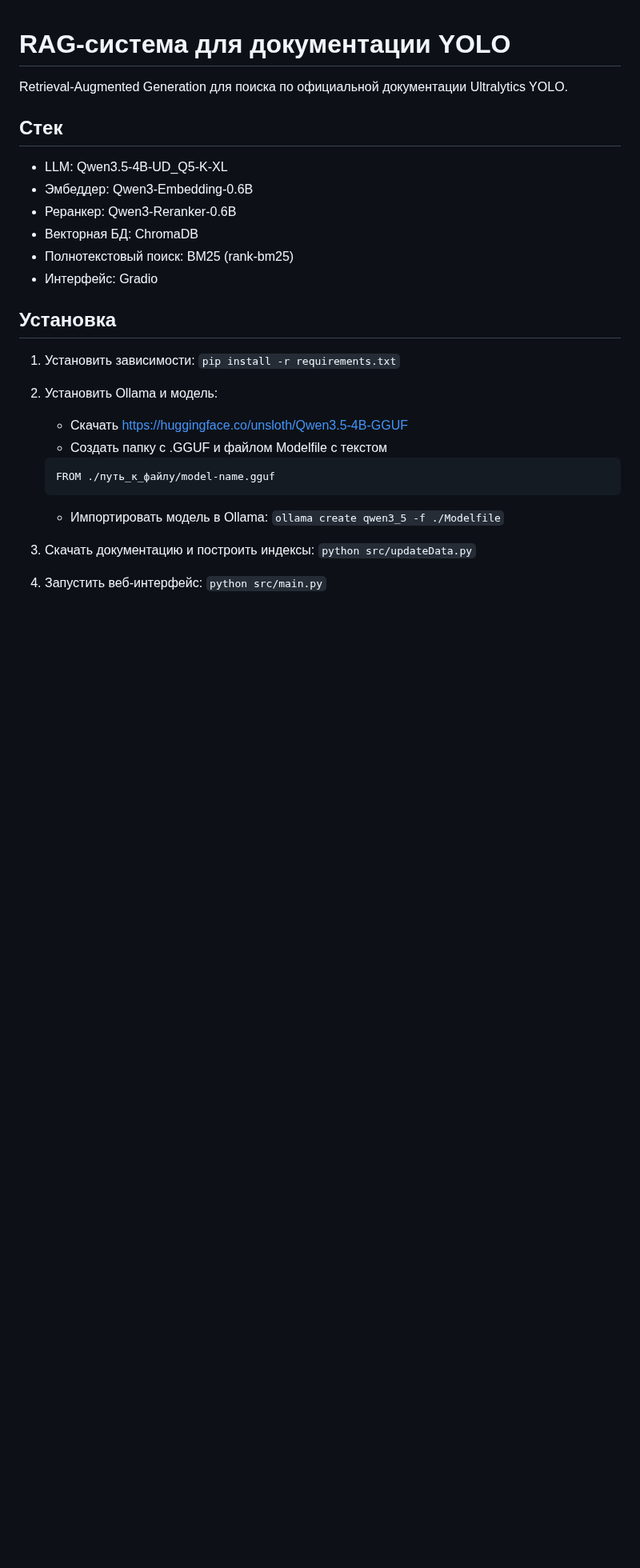
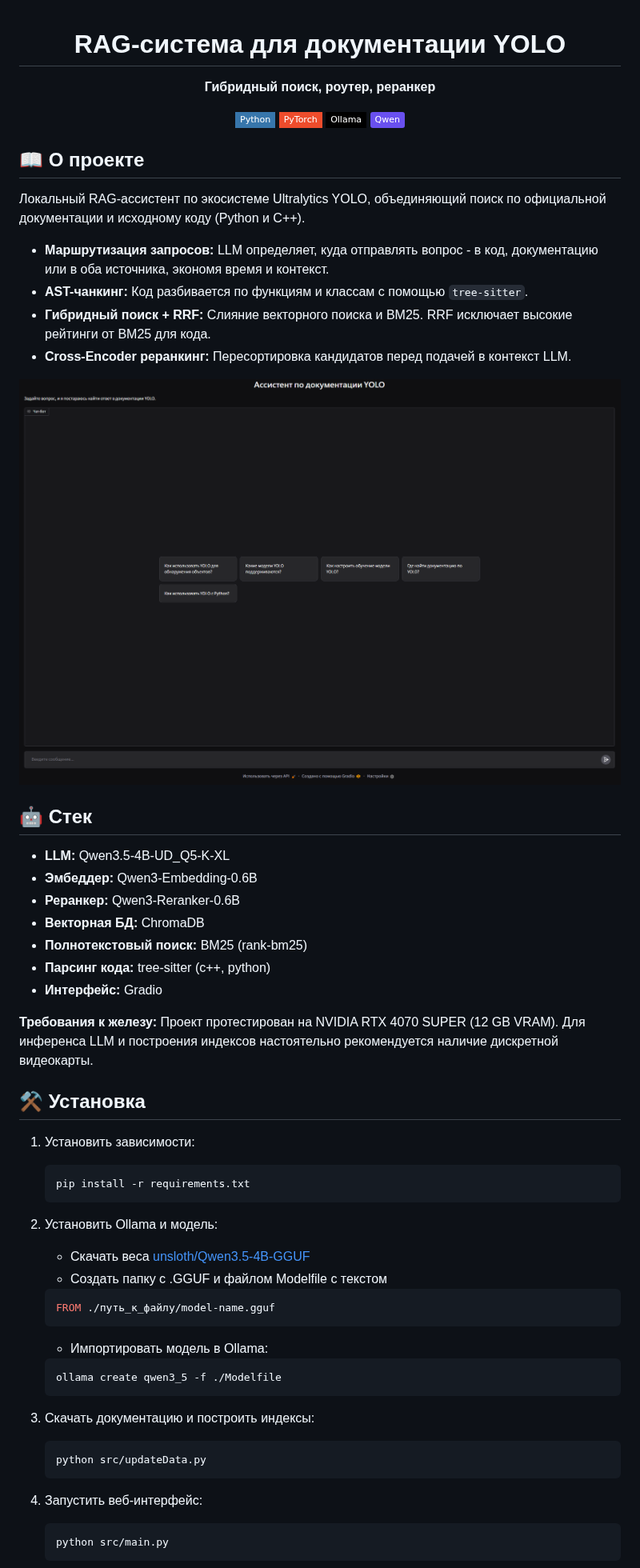
Before and after one commit to ripka596/YOLO-RAG-system, a Markdown page: README.md, the part around one of its changes. Shown at 80% size. Drawn GitHub-style; pictures changed too: image.png (added); badges without logos; blank space fills up the shorter version.

````diff
--- a/README.md
+++ b/README.md
@@ -1,32 +3,64 @@
 # RAG-система для документации YOLO
 
-Retrieval-Augmented Generation для поиска по официальной документации Ultralytics YOLO.
+**Гибридный поиск, роутер, реранкер**
 
-## Стек
-- LLM: Qwen3.5-4B-UD_Q5-K-XL
-- Эмбеддер: Qwen3-Embedding-0.6B
-- Реранкер: Qwen3-Reranker-0.6B
-- Векторная БД: ChromaDB
-- Полнотекстовый поиск: BM25 (rank-bm25)
-- Интерфейс: Gradio
+![Python](https://img.shields.io/badge/Python-3776AB?style=flat-square&logo=python&logoColor=white)
+![PyTorch](https://img.shields.io/badge/PyTorch-EE4C2C?style=flat-square&logo=pytorch&logoColor=white)
+![Ollama](https://img.shields.io/badge/Ollama-000000?style=flat-square&logo=ollama&logoColor=white)
+![Qwen](https://img.shields.io/badge/Qwen-%236950EF?style=flat&logo=qwen&logoColor=white)
 
-## Установка
+</div>
+
+## 📖 О проекте
+
+Локальный RAG-ассистент по экосистеме Ultralytics YOLO, объединяющий поиск по официальной документации и исходному коду (Python и C++).
+
+- **Маршрутизация запросов:** LLM определяет, куда отправлять вопрос - в код, документацию или в оба источника, экономя время и контекст.
+- **AST-чанкинг:** Код разбивается по функциям и классам с помощью `tree-sitter`.
+- **Гибридный поиск + RRF:** Слияние векторного поиска и BM25. RRF исключает высокие рейтинги от BM25 для кода.
+- **Cross-Encoder реранкинг:** Пересортировка кандидатов перед подачей в контекст LLM.
+<div align="center">
+
+![Interface](image.png)
+
+</div>
+
+## 🤖 Стек
+- **LLM:** Qwen3.5-4B-UD_Q5-K-XL
+- **Эмбеддер:** Qwen3-Embedding-0.6B
+- **Реранкер:** Qwen3-Reranker-0.6B
+- **Векторная БД:** ChromaDB
+- **Полнотекстовый поиск:** BM25 (rank-bm25)
+- **Парсинг кода:** tree-sitter (c++, python)
+- **Интерфейс:** Gradio
+
+**Требования к железу:** Проект протестирован на NVIDIA RTX 4070 SUPER (12 GB VRAM). Для инференса LLM и построения индексов настоятельно рекомендуется наличие дискретной видеокарты.
+
+## ⚒️ Установка
 
 1. Установить зависимости:
-   `pip install -r requirements.txt`
+   ```
+   pip install -r requirements.txt
+   ```
 
 2. Установить Ollama и модель:
-    - Скачать https://huggingface.co/unsloth/Qwen3.5-4B-GGUF
+    - Скачать веса [unsloth/Qwen3.5-4B-GGUF](https://huggingface.co/unsloth/Qwen3.5-4B-GGUF)
     - Создать папку с .GGUF и файлом Modelfile с текстом
-    ```
+    ```bash
     FROM ./путь_к_файлу/model-name.gguf
     ```
     - Импортировать модель в Ollama:
-    `ollama create qwen3_5 -f ./Modelfile`
+    ```bash
+    ollama create qwen3_5 -f ./Modelfile
+    ```
 
 3. Скачать документацию и построить индексы:
-   `python src/updateData.py`
+   ```python
+   python src/updateData.py
+   ```
 
 4. Запустить веб-интерфейс:
-   `python src/main.py`
+   ```python
+   python src/main.py
+   ```
 
````
Also changed, not shown: other parts of README.md (+21 -15 lines), table.png, 18 other files.
